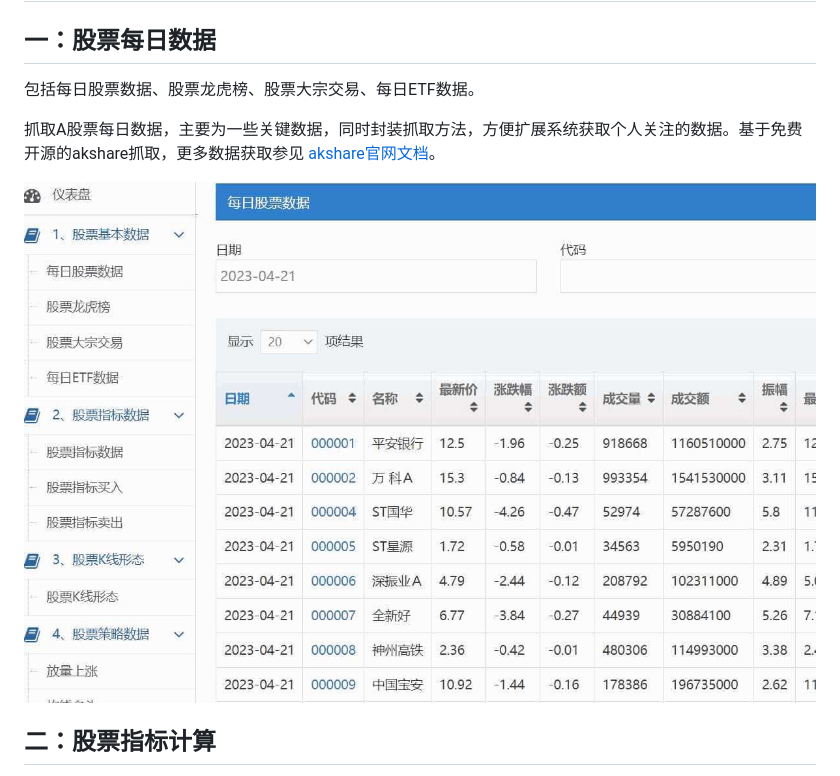
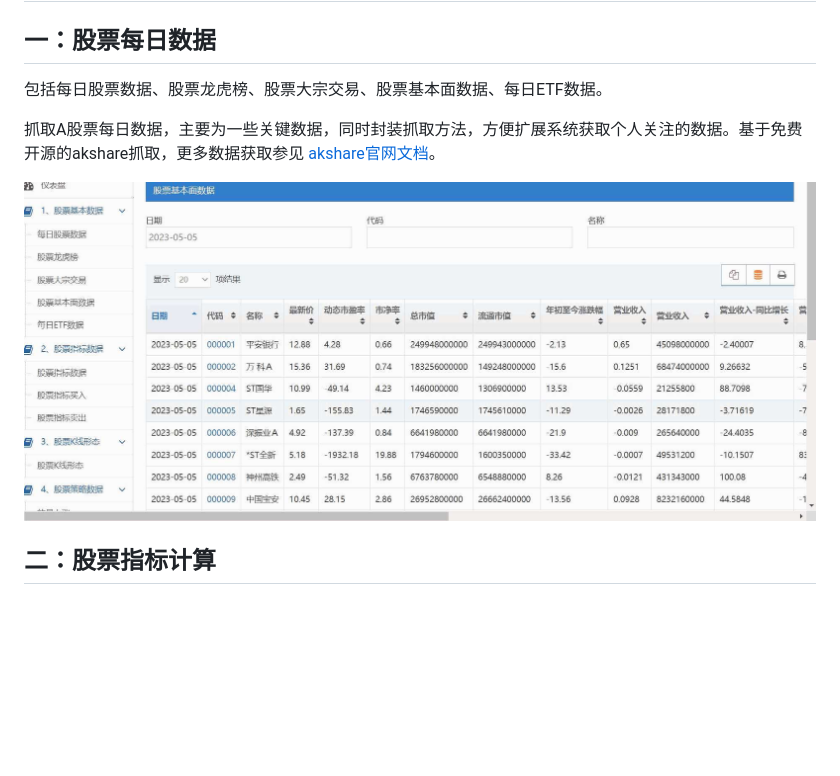
Before and after one commit to myhhub/stock, a Markdown page: README.md, the part around the change. Drawn GitHub-style; pictures changed too: img/00.jpg; blank space fills up the shorter version.

Commit message:
添加股票基本面数据(eps、pe、pb、roe...)

```diff
--- a/README.md
+++ b/README.md
@@ -10,7 +10,7 @@ Docker镜像：https://hub.docker.com/r/mayanghua/instock **镜像优化构建
 
 ##  一：股票每日数据
 
-包括每日股票数据、股票龙虎榜、股票大宗交易、每日ETF数据。
+包括每日股票数据、股票龙虎榜、股票大宗交易、股票基本面数据、每日ETF数据。
 
 抓取A股票每日数据，主要为一些关键数据，同时封装抓取方法，方便扩展系统获取个人关注的数据。基于免费开源的akshare抓取，更多数据获取参见 [akshare官网文档](https://www.akshare.xyz/data/stock/stock.html)。
 
```
